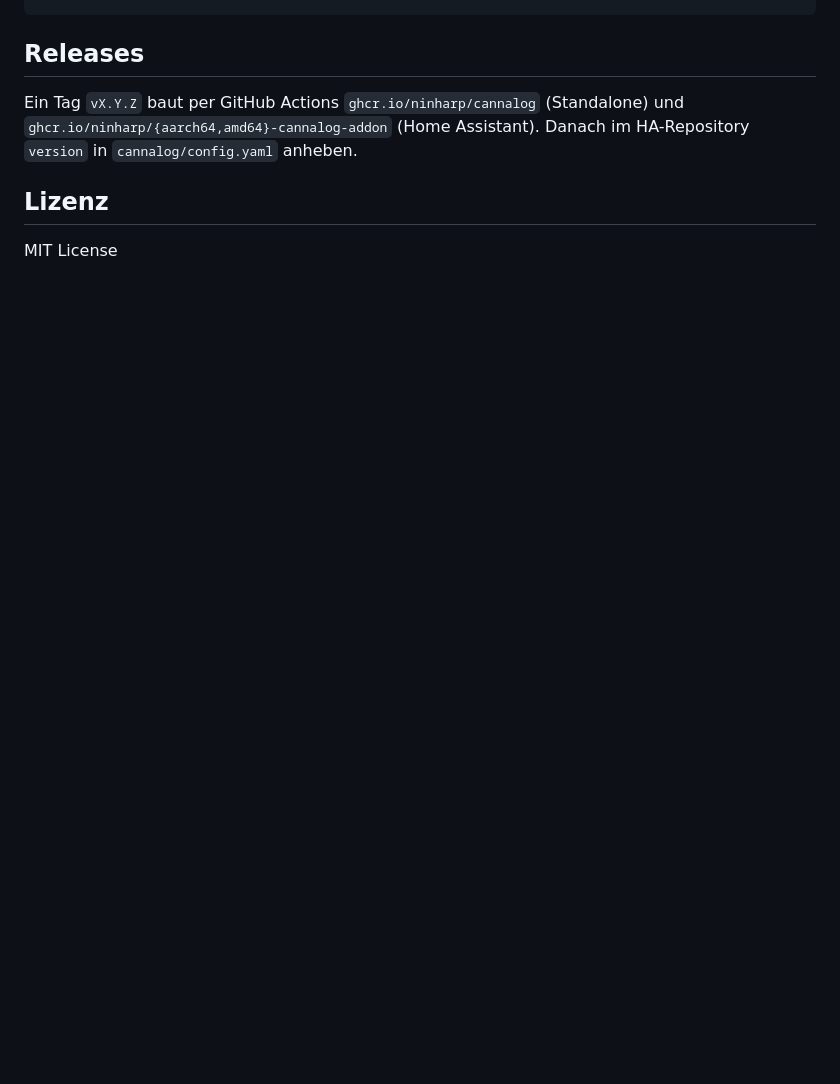
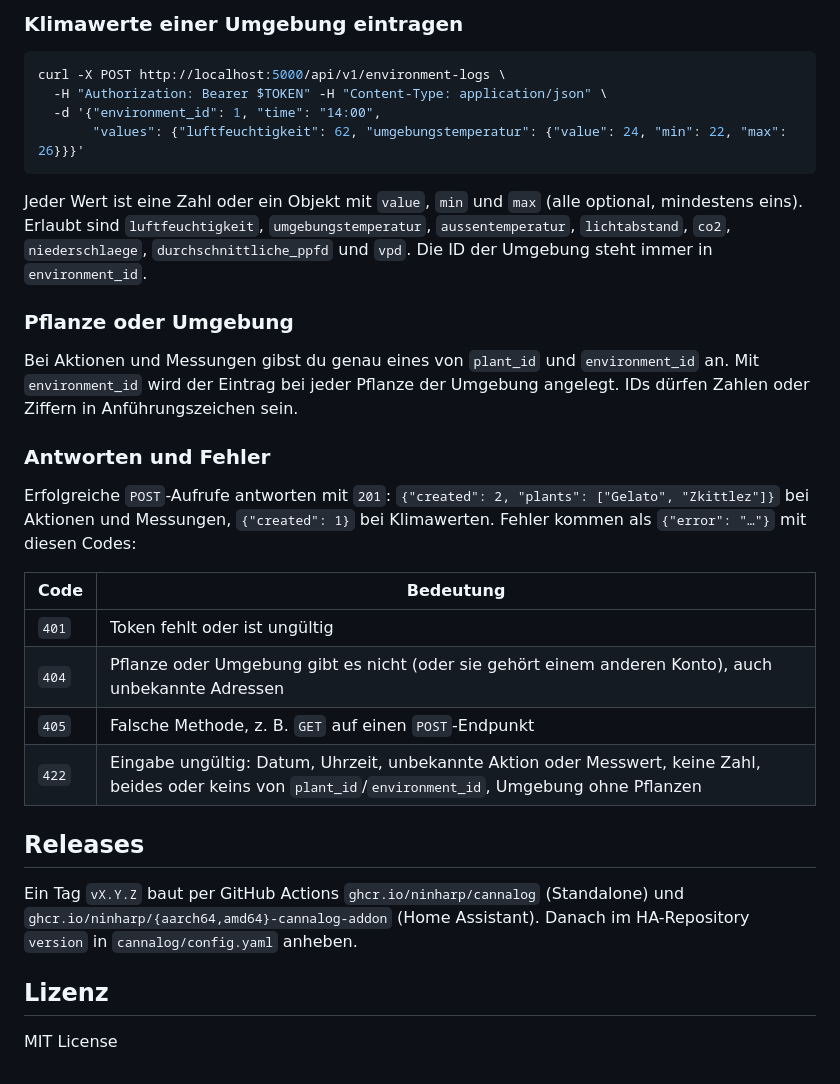
Before and after one commit to ninharp/CannaLog, a Markdown page: README.md, the part around one of its changes. GitHub-like rendering; blank space fills up the shorter version.

Commit message:
Document the API and entry times

````diff
--- a/README.md
+++ b/README.md
@@ -82,3 +160,36 @@ Tests:
+### Klimawerte einer Umgebung eintragen
+
+```bash
+curl -X POST http://localhost:5000/api/v1/environment-logs \
+  -H "Authorization: Bearer $TOKEN" -H "Content-Type: application/json" \
+  -d '{"environment_id": 1, "time": "14:00",
+       "values": {"luftfeuchtigkeit": 62, "umgebungstemperatur": {"value": 24, "min": 22, "max": 26}}}'
+```
+
+Jeder Wert ist eine Zahl oder ein Objekt mit `value`, `min` und `max` (alle optional, mindestens eins).
+Erlaubt sind `luftfeuchtigkeit`, `umgebungstemperatur`, `aussentemperatur`, `lichtabstand`, `co2`,
+`niederschlaege`, `durchschnittliche_ppfd` und `vpd`. Die ID der Umgebung steht immer in
+`environment_id`.
+
+### Pflanze oder Umgebung
+
+Bei Aktionen und Messungen gibst du genau eines von `plant_id` und `environment_id` an. Mit
+`environment_id` wird der Eintrag bei jeder Pflanze der Umgebung angelegt. IDs dürfen Zahlen oder
+Ziffern in Anführungszeichen sein.
+
+### Antworten und Fehler
+
+Erfolgreiche `POST`-Aufrufe antworten mit `201`: `{"created": 2, "plants": ["Gelato", "Zkittlez"]}`
+bei Aktionen und Messungen, `{"created": 1}` bei Klimawerten. Fehler kommen als
+`{"error": "…"}` mit diesen Codes:
+
+| Code | Bedeutung |
+| --- | --- |
+| `401` | Token fehlt oder ist ungültig |
+| `404` | Pflanze oder Umgebung gibt es nicht (oder sie gehört einem anderen Konto), auch unbekannte Adressen |
+| `405` | Falsche Methode, z. B. `GET` auf einen `POST`-Endpunkt |
+| `422` | Eingabe ungültig: Datum, Uhrzeit, unbekannte Aktion oder Messwert, keine Zahl, beides oder keins von `plant_id`/`environment_id`, Umgebung ohne Pflanzen |
+
 ## Releases
 
 Ein Tag `vX.Y.Z` baut per GitHub Actions `ghcr.io/ninharp/cannalog` (Standalone) und
````
Also changed, not shown: other parts of README.md (+78 -0 lines).
